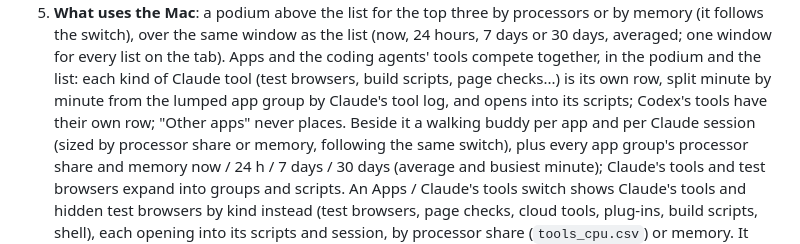
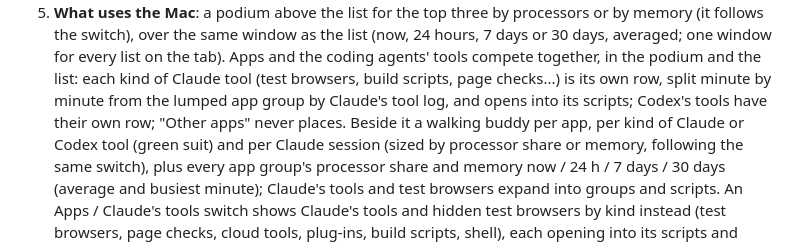
Before and after one commit to wan-huiyan/more-bananas, a Markdown page: skills/more-bananas/SKILL.md, the part around the change. GitHub-like rendering.

```diff
--- a/skills/more-bananas/SKILL.md
+++ b/skills/more-bananas/SKILL.md
@@ -46,7 +46,7 @@ Nothing is sent anywhere. Everything lives in `~/memlog/` (readings as CSV, the
    switch), over the same window as the list (now, 24 hours, 7 days or 30 days, averaged; one window for every list
    on the tab). Apps and the coding agents' tools compete together, in the podium and the list: each kind of Claude tool
    (test browsers, build scripts, page checks...) is its own row, split minute by minute from the lumped app group by
-   Claude's tool log, and opens into its scripts; Codex's tools have their own row; "Other apps" never places. Beside it a walking buddy per app and per Claude session (sized by processor share or memory,
+   Claude's tool log, and opens into its scripts; Codex's tools have their own row; "Other apps" never places. Beside it a walking buddy per app, per kind of Claude or Codex tool (green suit) and per Claude session (sized by processor share or memory,
    following the same switch), plus every app group's processor share and memory
    now / 24 h / 7 days / 30 days (average and busiest minute); Claude's tools and test browsers expand into
    groups and scripts. An Apps / Claude's tools switch shows Claude's tools and hidden test browsers by kind
```
Also changed, not shown: README.md (+2 -2 lines), docs/screens/uses.png, 6 other files.
